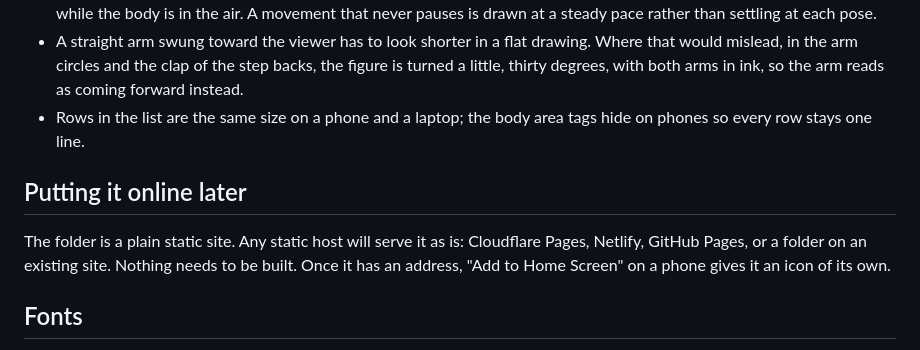
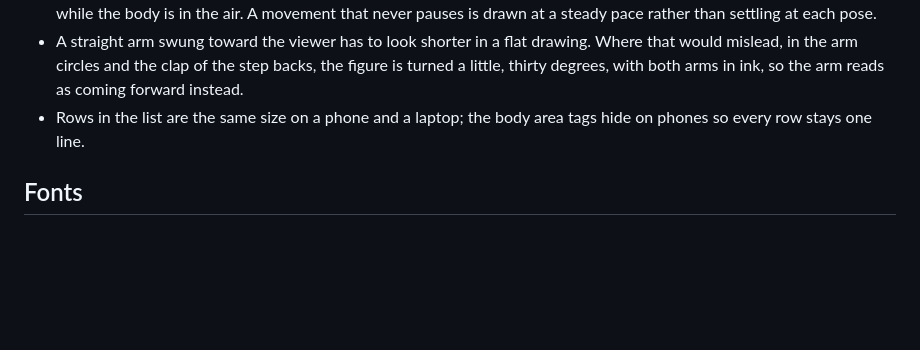
Before and after one commit to czh42/daily-movements, a Markdown page: README.md, the part around the change. GitHub-like rendering; blank space fills up the shorter version.

Commit message:
README: drop the "Putting it online later" section, since the site is online
Co-Authored-By: Claude Fable 5.1 <noreply@anthropic.com>

```diff
--- a/README.md
+++ b/README.md
@@ -160,13 +160,6 @@ change can be checked against them:
 - Rows in the list are the same size on a phone and a laptop; the body
   area tags hide on phones so every row stays one line.
 
-## Putting it online later
-
-The folder is a plain static site. Any static host will serve it as is:
-Cloudflare Pages, Netlify, GitHub Pages, or a folder on an existing
-site. Nothing needs to be built. Once it has an address, "Add to Home
-Screen" on a phone gives it an icon of its own.
-
 ## Fonts
 
 Petrona and IBM Plex Mono are self-hosted in `fonts/`, both under the
```
